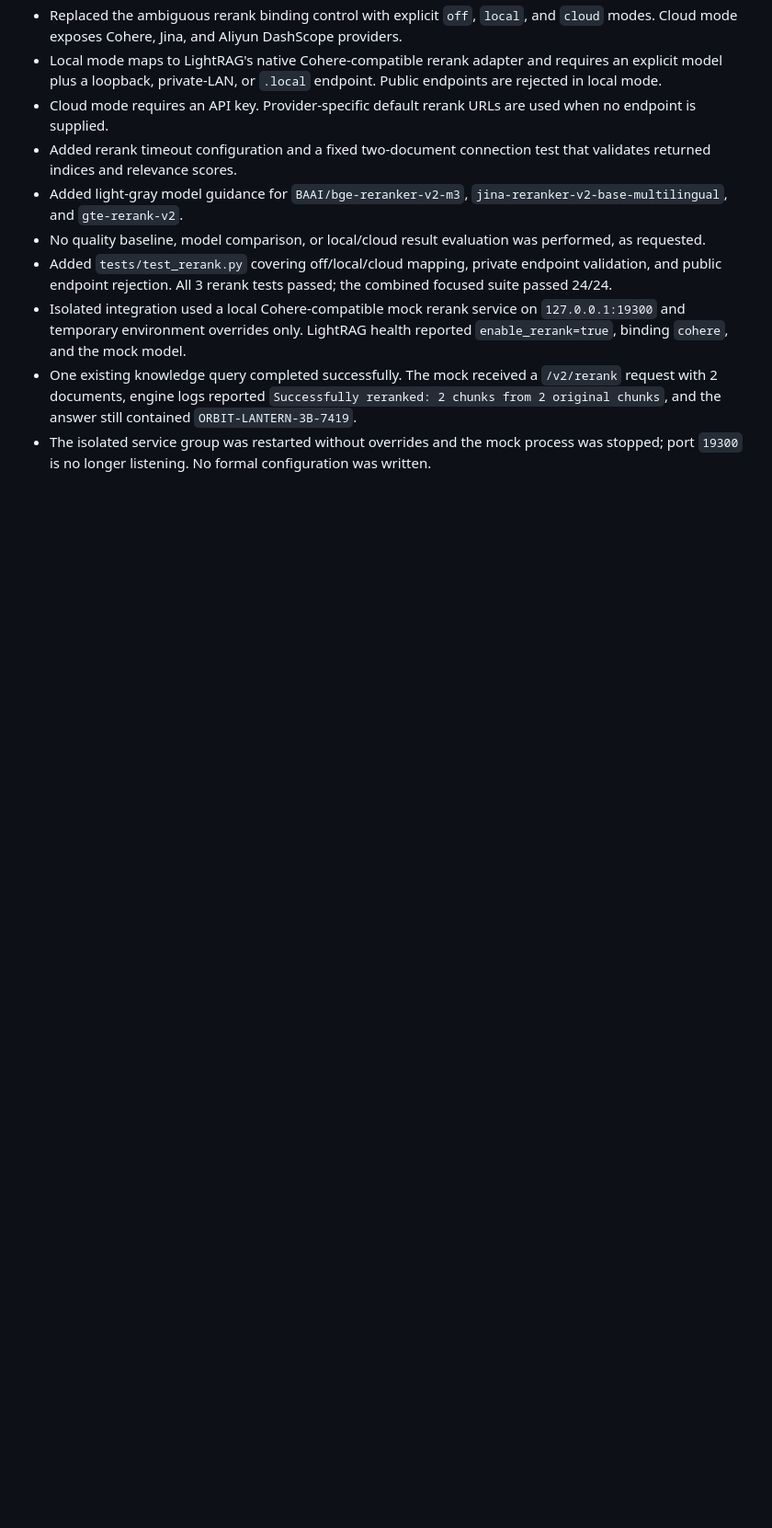
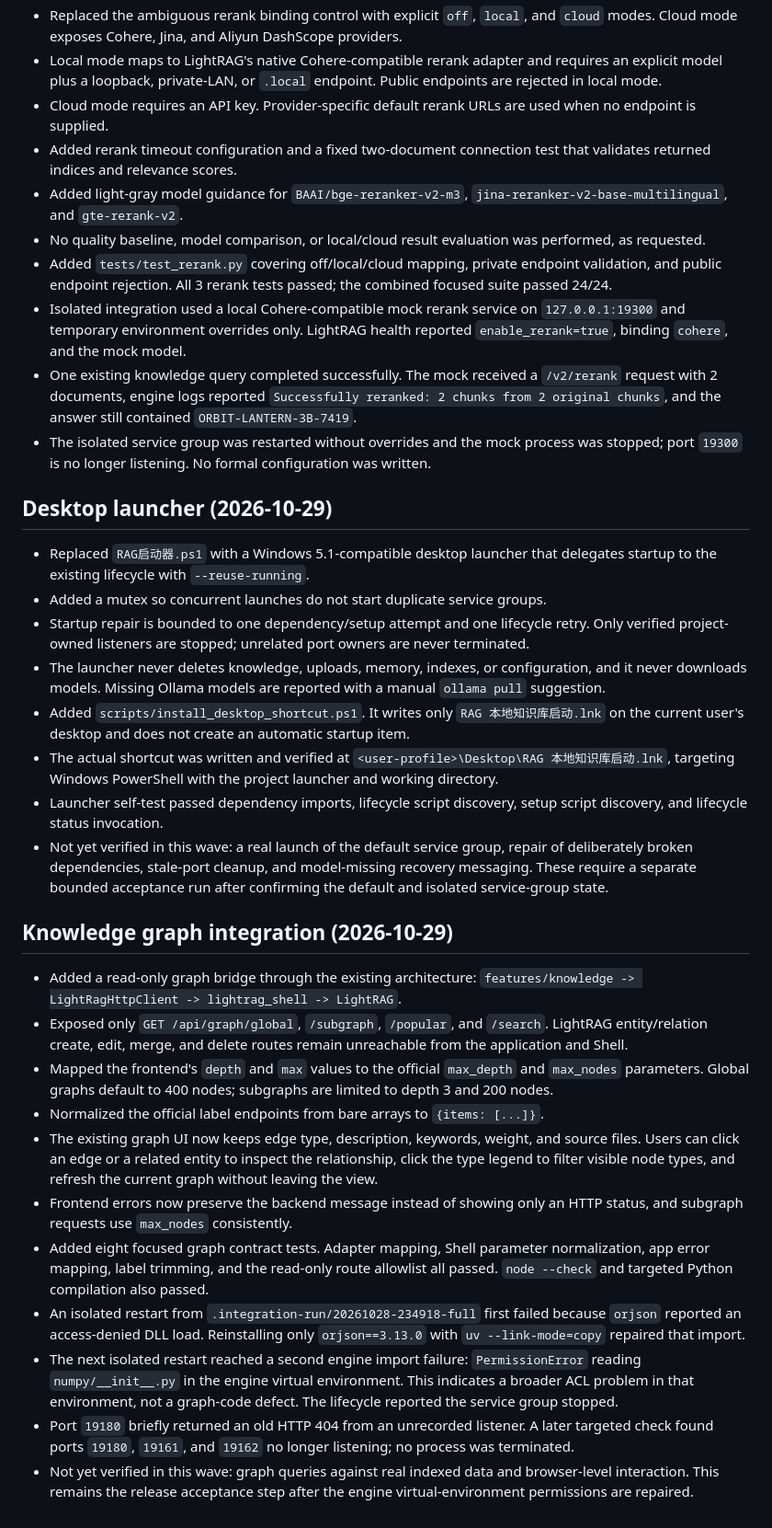
Before and after one commit to napolun711-coder/rag-local-kb, a Markdown page: docs/PROJECT_STATE.md, the part around the change. Shown at 92% size. Rendered like a GitHub page; blank space fills up the shorter version.

Commit message:
docs: record launcher and graph project state

```diff
--- a/docs/PROJECT_STATE.md
+++ b/docs/PROJECT_STATE.md
@@ -572,3 +572,62 @@ Scope: all HTML pages and page-level CSS/JS under `static/`.
 - The isolated service group was restarted without overrides and the mock process
   was stopped; port `19300` is no longer listening. No formal configuration was
   written.
+
+## Desktop launcher (2026-10-29)
+
+- Replaced `RAG启动器.ps1` with a Windows 5.1-compatible desktop launcher that
+  delegates startup to the existing lifecycle with `--reuse-running`.
+- Added a mutex so concurrent launches do not start duplicate service groups.
+- Startup repair is bounded to one dependency/setup attempt and one lifecycle
+  retry. Only verified project-owned listeners are stopped; unrelated port
+  owners are never terminated.
+- The launcher never deletes knowledge, uploads, memory, indexes, or
+  configuration, and it never downloads models. Missing Ollama models are
+  reported with a manual `ollama pull` suggestion.
+- Added `scripts/install_desktop_shortcut.ps1`. It writes only
+  `RAG 本地知识库启动.lnk` on the current user's desktop and does not create an
+  automatic startup item.
+- The actual shortcut was written and verified at
+  `<user-profile>\Desktop\RAG 本地知识库启动.lnk`, targeting Windows
+  PowerShell with the project launcher and working directory.
+- Launcher self-test passed dependency imports, lifecycle script discovery,
+  setup script discovery, and lifecycle status invocation.
+- Not yet verified in this wave: a real launch of the default service group,
+  repair of deliberately broken dependencies, stale-port cleanup, and
+  model-missing recovery messaging. These require a separate bounded acceptance
+  run after confirming the default and isolated service-group state.
+
+## Knowledge graph integration (2026-10-29)
+
+- Added a read-only graph bridge through the existing architecture:
+  `features/knowledge -> LightRagHttpClient -> lightrag_shell -> LightRAG`.
+- Exposed only `GET /api/graph/global`, `/subgraph`, `/popular`, and `/search`.
+  LightRAG entity/relation create, edit, merge, and delete routes remain
+  unreachable from the application and Shell.
+- Mapped the frontend's `depth` and `max` values to the official
+  `max_depth` and `max_nodes` parameters. Global graphs default to 400 nodes;
+  subgraphs are limited to depth 3 and 200 nodes.
+- Normalized the official label endpoints from bare arrays to `{items: [...]}`.
+- The existing graph UI now keeps edge type, description, keywords, weight, and
+  source files. Users can click an edge or a related entity to inspect the
+  relationship, click the type legend to filter visible node types, and refresh
+  the current graph without leaving the view.
+- Frontend errors now preserve the backend message instead of showing only an
+  HTTP status, and subgraph requests use `max_nodes` consistently.
+- Added eight focused graph contract tests. Adapter mapping, Shell parameter
+  normalization, app error mapping, label trimming, and the read-only route
+  allowlist all passed. `node --check` and targeted Python compilation also
+  passed.
+- An isolated restart from `.integration-run/20261028-234918-full` first failed
+  because `orjson` reported an access-denied DLL load. Reinstalling only
+  `orjson==3.13.0` with `uv --link-mode=copy` repaired that import.
+- The next isolated restart reached a second engine import failure:
+  `PermissionError` reading `numpy/__init__.py` in the engine virtual
+  environment. This indicates a broader ACL problem in that environment, not a
+  graph-code defect. The lifecycle reported the service group stopped.
+- Port `19180` briefly returned an old HTTP 404 from an unrecorded listener.
+  A later targeted check found ports `19180`, `19161`, and `19162` no longer
+  listening; no process was terminated.
+- Not yet verified in this wave: graph queries against real indexed data and
+  browser-level interaction. This remains the release acceptance step after the
+  engine virtual-environment permissions are repaired.
```
